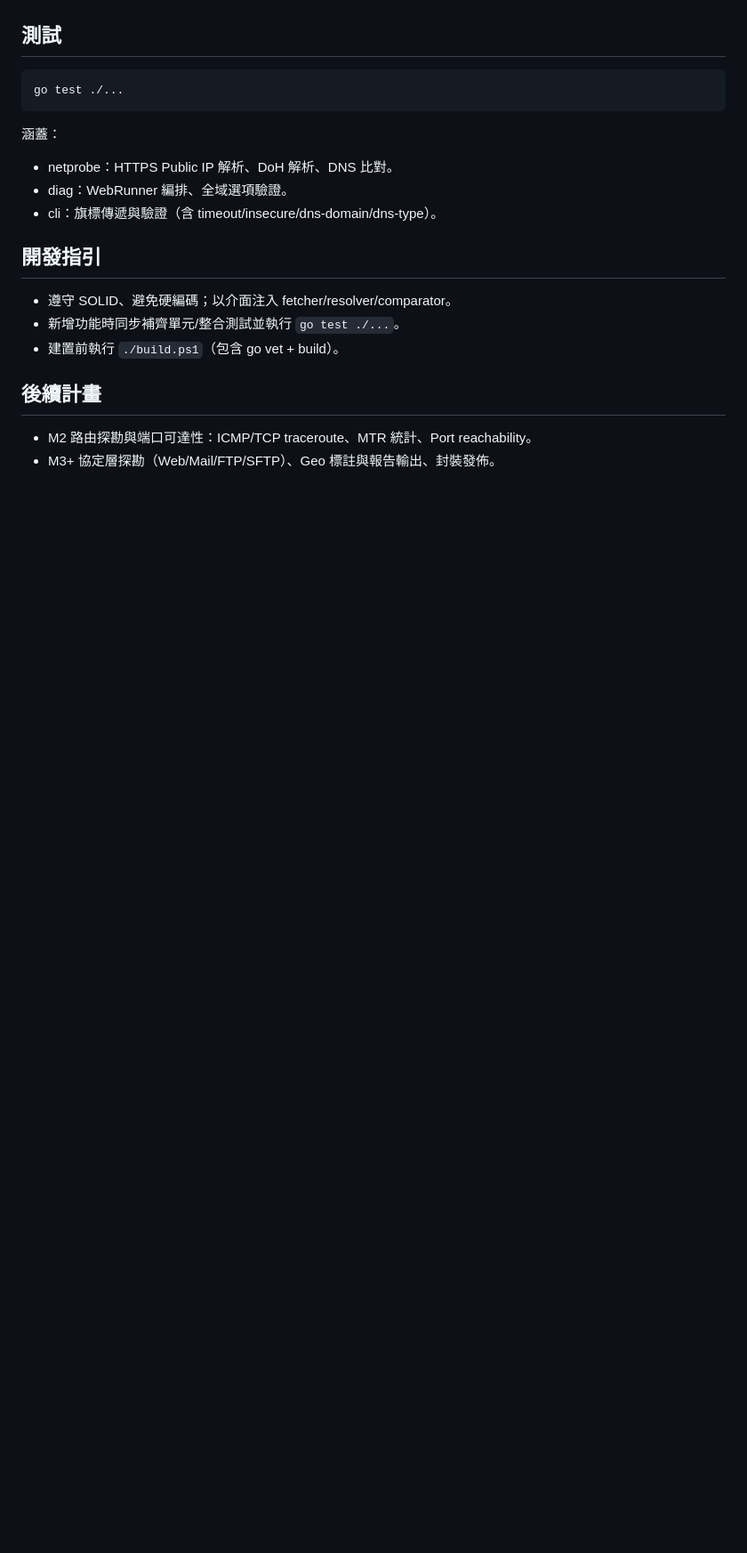
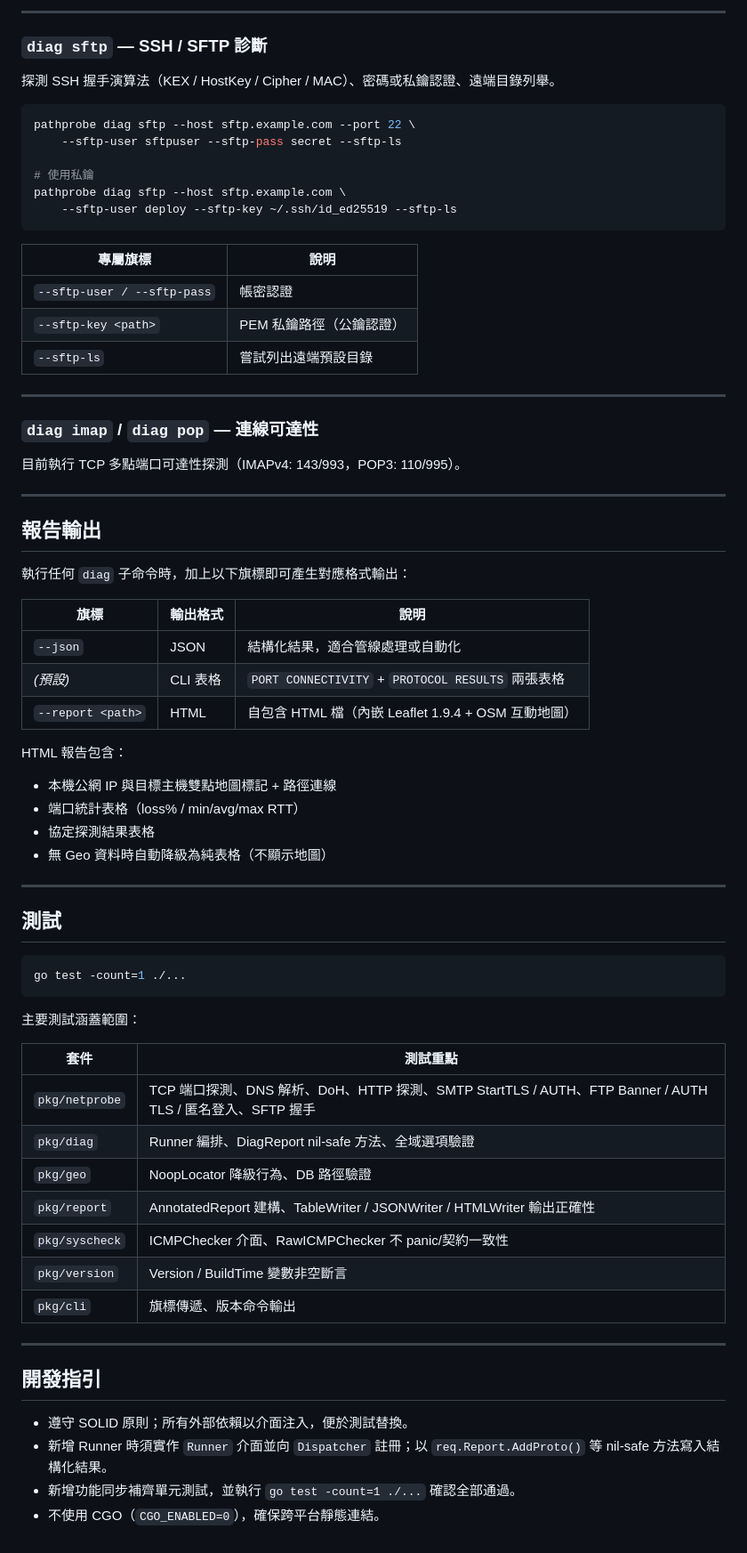
Before and after one commit to CharlesWhiteSun/go-pathprobe, a Markdown page: README.md, the part around one of its changes. Shown at 89% size. Rendered like a GitHub page; blank space fills up the shorter version.

````diff
--- a/README.md
+++ b/README.md
@@ -58,18 +154,73 @@ pathprobe diag web --dns-domain example.com,google.com --dns-type A,MX --json --
+---
+
+### `diag sftp` — SSH / SFTP 診斷
+
+探測 SSH 握手演算法（KEX / HostKey / Cipher / MAC）、密碼或私鑰認證、遠端目錄列舉。
+
+```powershell
+pathprobe diag sftp --host sftp.example.com --port 22 \
+    --sftp-user sftpuser --sftp-pass secret --sftp-ls
+
+# 使用私鑰
+pathprobe diag sftp --host sftp.example.com \
+    --sftp-user deploy --sftp-key ~/.ssh/id_ed25519 --sftp-ls
+```
+
+| 專屬旗標 | 說明 |
+|----------|------|
+| `--sftp-user / --sftp-pass` | 帳密認證 |
+| `--sftp-key <path>` | PEM 私鑰路徑（公鑰認證） |
+| `--sftp-ls` | 嘗試列出遠端預設目錄 |
+
+---
+
+### `diag imap` / `diag pop` — 連線可達性
+
+目前執行 TCP 多點端口可達性探測（IMAPv4: 143/993，POP3: 110/995）。
+
+---
+
+## 報告輸出
+
+執行任何 `diag` 子命令時，加上以下旗標即可產生對應格式輸出：
+
+| 旗標 | 輸出格式 | 說明 |
+|------|----------|------|
+| `--json` | JSON | 結構化結果，適合管線處理或自動化 |
+| _(預設)_ | CLI 表格 | `PORT CONNECTIVITY` + `PROTOCOL RESULTS` 兩張表格 |
+| `--report <path>` | HTML | 自包含 HTML 檔（內嵌 Leaflet 1.9.4 + OSM 互動地圖） |
+
+HTML 報告包含：
+- 本機公網 IP 與目標主機雙點地圖標記 + 路徑連線
+- 端口統計表格（loss% / min/avg/max RTT）
+- 協定探測結果表格
+- 無 Geo 資料時自動降級為純表格（不顯示地圖）
+
+---
 
 ## 測試
+
 ```powershell
-go test ./...
+go test -count=1 ./...
 ```
-涵蓋：
-- netprobe：HTTPS Public IP 解析、DoH 解析、DNS 比對。
-- diag：WebRunner 編排、全域選項驗證。
-- cli：旗標傳遞與驗證（含 timeout/insecure/dns-domain/dns-type）。
+
+主要測試涵蓋範圍：
+
+| 套件 | 測試重點 |
+|------|----------|
+| `pkg/netprobe` | TCP 端口探測、DNS 解析、DoH、HTTP 探測、SMTP StartTLS / AUTH、FTP Banner / AUTH TLS / 匿名登入、SFTP 握手 |
+| `pkg/diag` | Runner 編排、DiagReport nil-safe 方法、全域選項驗證 |
+| `pkg/geo` | NoopLocator 降級行為、DB 路徑驗證 |
+| `pkg/report` | AnnotatedReport 建構、TableWriter / JSONWriter / HTMLWriter 輸出正確性 |
+| `pkg/syscheck` | ICMPChecker 介面、RawICMPChecker 不 panic/契約一致性 |
+| `pkg/version` | Version / BuildTime 變數非空斷言 |
+| `pkg/cli` | 旗標傳遞、版本命令輸出 |
+
+---
 
 ## 開發指引
-- 遵守 SOLID、避免硬編碼；以介面注入 fetcher/resolver/comparator。
-- 新增功能時同步補齊單元/整合測試並執行 `go test ./...`。
-- 建置前執行 `./build.ps1`（包含 go vet + build）。
 
-## 後續計畫
-- M2 路由探勘與端口可達性：ICMP/TCP traceroute、MTR 統計、Port reachability。
-- M3+ 協定層探勘（Web/Mail/FTP/SFTP）、Geo 標註與報告輸出、封裝發佈。
+- 遵守 SOLID 原則；所有外部依賴以介面注入，便於測試替換。
+- 新增 Runner 時須實作 `Runner` 介面並向 `Dispatcher` 註冊；以 `req.Report.AddProto()` 等 nil-safe 方法寫入結構化結果。
+- 新增功能同步補齊單元測試，並執行 `go test -count=1 ./...` 確認全部通過。
+- 不使用 CGO（`CGO_ENABLED=0`），確保跨平台靜態連結。
````
Also changed, not shown: other parts of README.md (+133 -37 lines).
